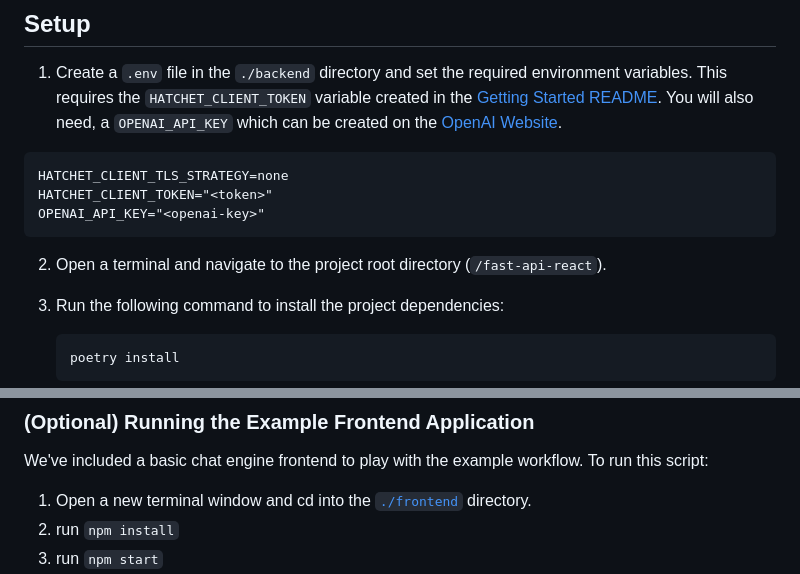
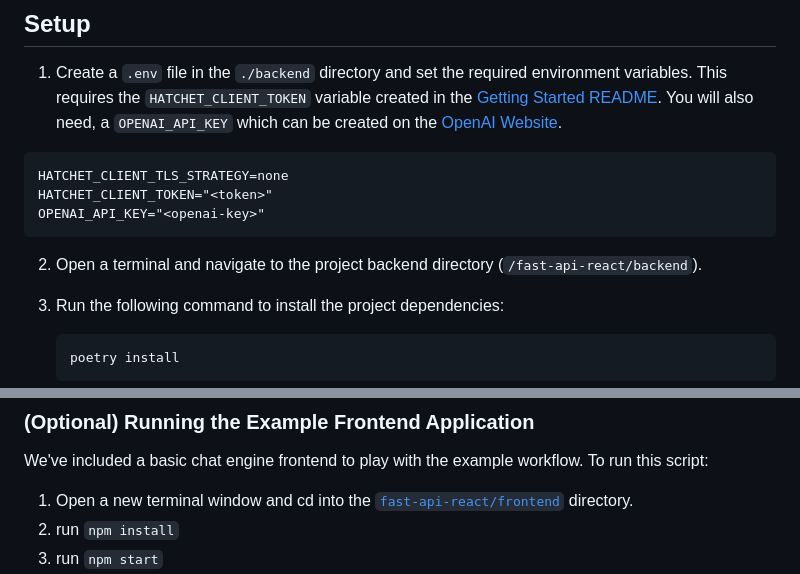
Before and after one commit to hatchet-dev/hatchet-python-quickstart, a Markdown page: fast-api-react/README.md, 2 parts joined by grey strips. Rendered like a GitHub page.

Commit message:
fix: paths

````diff
--- a/fast-api-react/README.md
+++ b/fast-api-react/README.md
@@ -20,7 +20,7 @@ HATCHET_CLIENT_TOKEN="<token>"
 OPENAI_API_KEY="<openai-key>"
 ```
 
-2. Open a terminal and navigate to the project root directory (`/fast-api-react`).
+2. Open a terminal and navigate to the project backend directory (`/fast-api-react/backend`).
 
 3. Run the following command to install the project dependencies:
 
@@ -48,7 +48,7 @@ poetry run hatchet
 
 We've included a basic chat engine frontend to play with the example workflow. To run this script:
 
-1. Open a new terminal window and cd into the [`./frontend`](./frontend/) directory.
+1. Open a new terminal window and cd into the [`fast-api-react/frontend`](./frontend/) directory.
 2. run `npm install`
 3. run `npm start`
 4. By default you can access the application in your browser at `http://localhost:3000` or by following the instructions in the terminal window.
````
